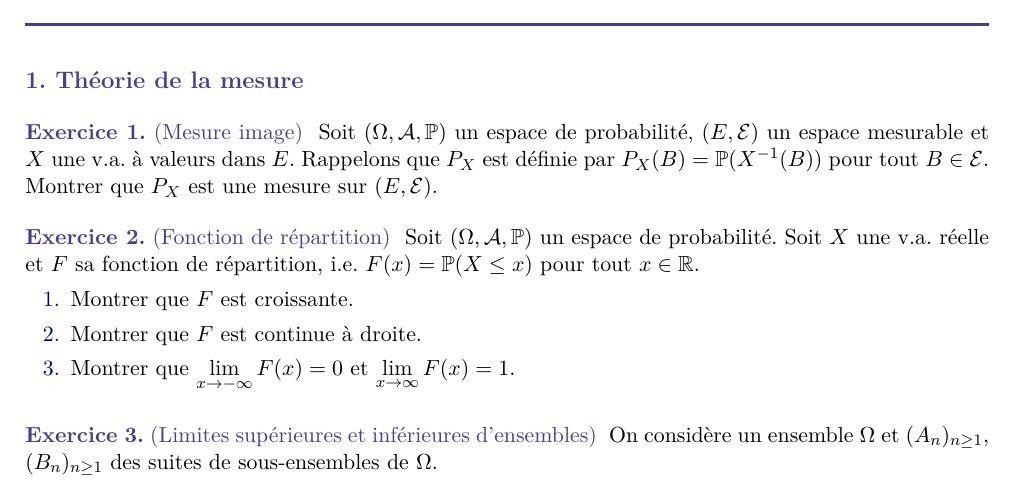
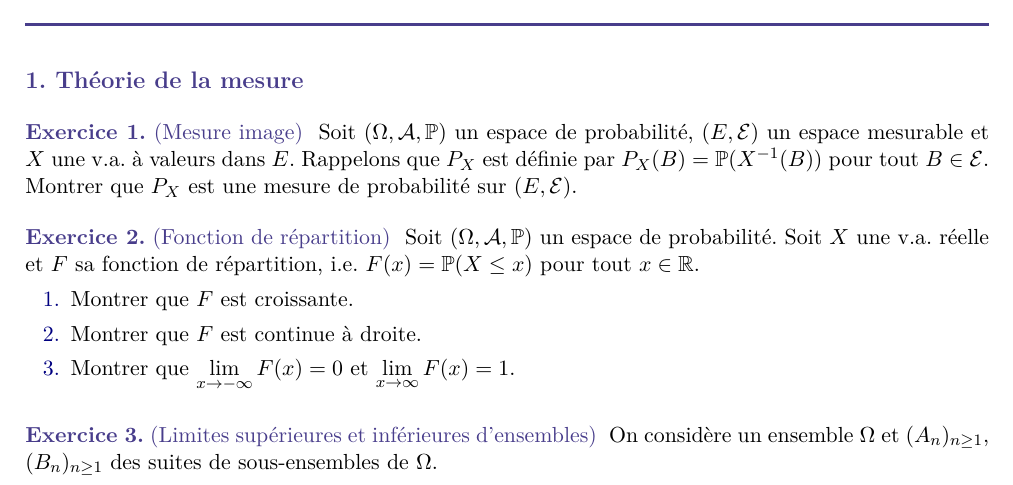
Before and after one commit to JingMatrix/KMAXPP03, a LaTeX document (TD1.tex): part of page 1 of 2, cut so that both start at the same text. Compiled offline with pdfLaTeX.

Commit message:
Be precise

```diff
--- a/TD1.tex
+++ b/TD1.tex
@@ -177,7 +177,7 @@
 
 \begin{exo}[Mesure image]
 	Soit $(\Omega,\cA,\P)$ un espace de probabilité, $(E,\cE)$ un espace mesurable et $X$ une v.a. à valeurs dans $E$.
-	Rappelons que $P_X$ est définie par $P_X(B) = \P(X^{-1}(B))$ pour tout $B \in \cE$. Montrer que $P_X$ est une mesure sur $(E,\cE)$.
+	Rappelons que $P_X$ est définie par $P_X(B) = \P(X^{-1}(B))$ pour tout $B \in \cE$. Montrer que $P_X$ est une mesure de probabilité sur $(E,\cE)$.
 \end{exo}
 
 \begin{comment}
```
